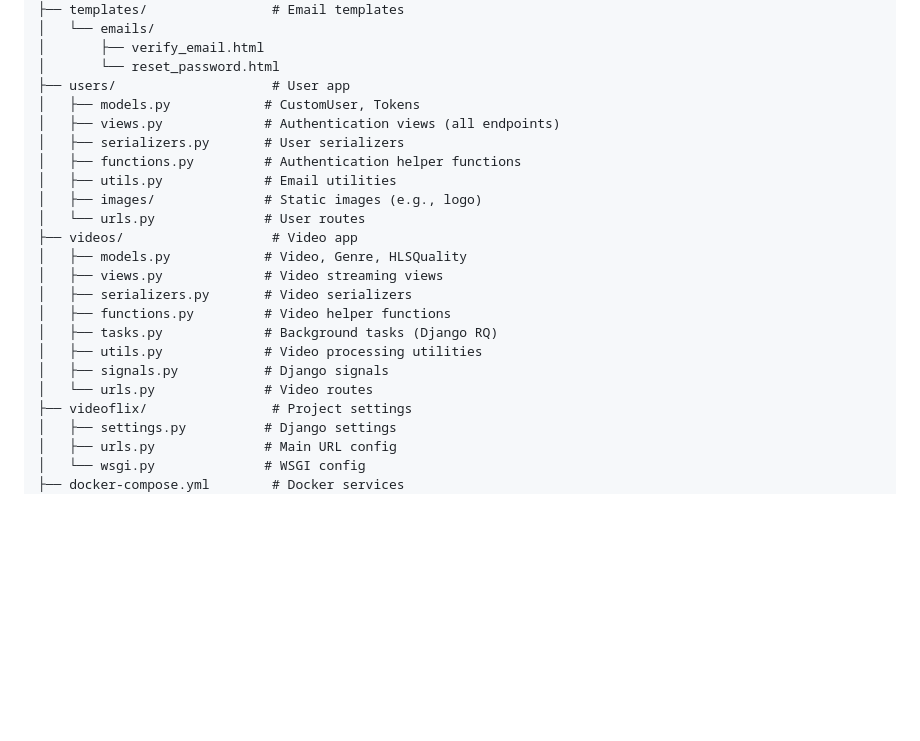
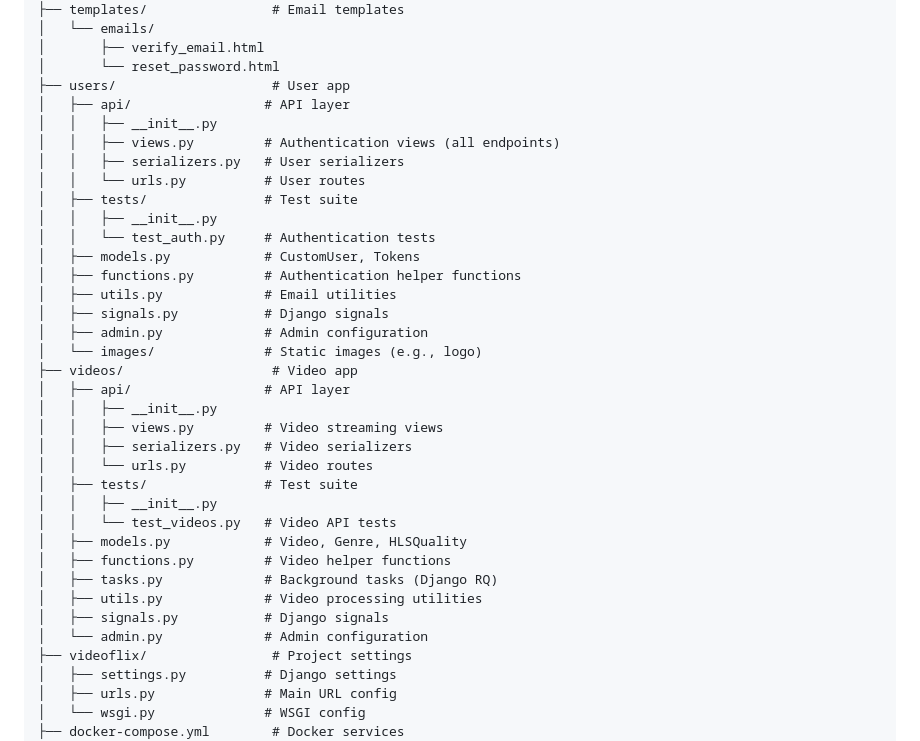
Before and after one commit to Pao040883/videoflix, a Markdown page: README.md, the part around the change. Rendered like a GitHub page; blank space fills up the shorter version.

Commit message:
docs: Update project structure in README to reflect api/ subdirectories

```diff
--- a/README.md
+++ b/README.md
@@ -361,22 +361,35 @@ backend/
 │       ├── verify_email.html
 │       └── reset_password.html
 ├── users/                    # User app
+│   ├── api/                 # API layer
+│   │   ├── __init__.py
+│   │   ├── views.py         # Authentication views (all endpoints)
+│   │   ├── serializers.py   # User serializers
+│   │   └── urls.py          # User routes
+│   ├── tests/               # Test suite
+│   │   ├── __init__.py
+│   │   └── test_auth.py     # Authentication tests
 │   ├── models.py            # CustomUser, Tokens
-│   ├── views.py             # Authentication views (all endpoints)
-│   ├── serializers.py       # User serializers
 │   ├── functions.py         # Authentication helper functions
 │   ├── utils.py             # Email utilities
-│   ├── images/              # Static images (e.g., logo)
-│   └── urls.py              # User routes
+│   ├── signals.py           # Django signals
+│   ├── admin.py             # Admin configuration
+│   └── images/              # Static images (e.g., logo)
 ├── videos/                   # Video app
+│   ├── api/                 # API layer
+│   │   ├── __init__.py
+│   │   ├── views.py         # Video streaming views
+│   │   ├── serializers.py   # Video serializers
+│   │   └── urls.py          # Video routes
+│   ├── tests/               # Test suite
+│   │   ├── __init__.py
+│   │   └── test_videos.py   # Video API tests
 │   ├── models.py            # Video, Genre, HLSQuality
-│   ├── views.py             # Video streaming views
-│   ├── serializers.py       # Video serializers
 │   ├── functions.py         # Video helper functions
 │   ├── tasks.py             # Background tasks (Django RQ)
 │   ├── utils.py             # Video processing utilities
 │   ├── signals.py           # Django signals
-│   └── urls.py              # Video routes
+│   └── admin.py             # Admin configuration
 ├── videoflix/                # Project settings
 │   ├── settings.py          # Django settings
 │   ├── urls.py              # Main URL config
```
